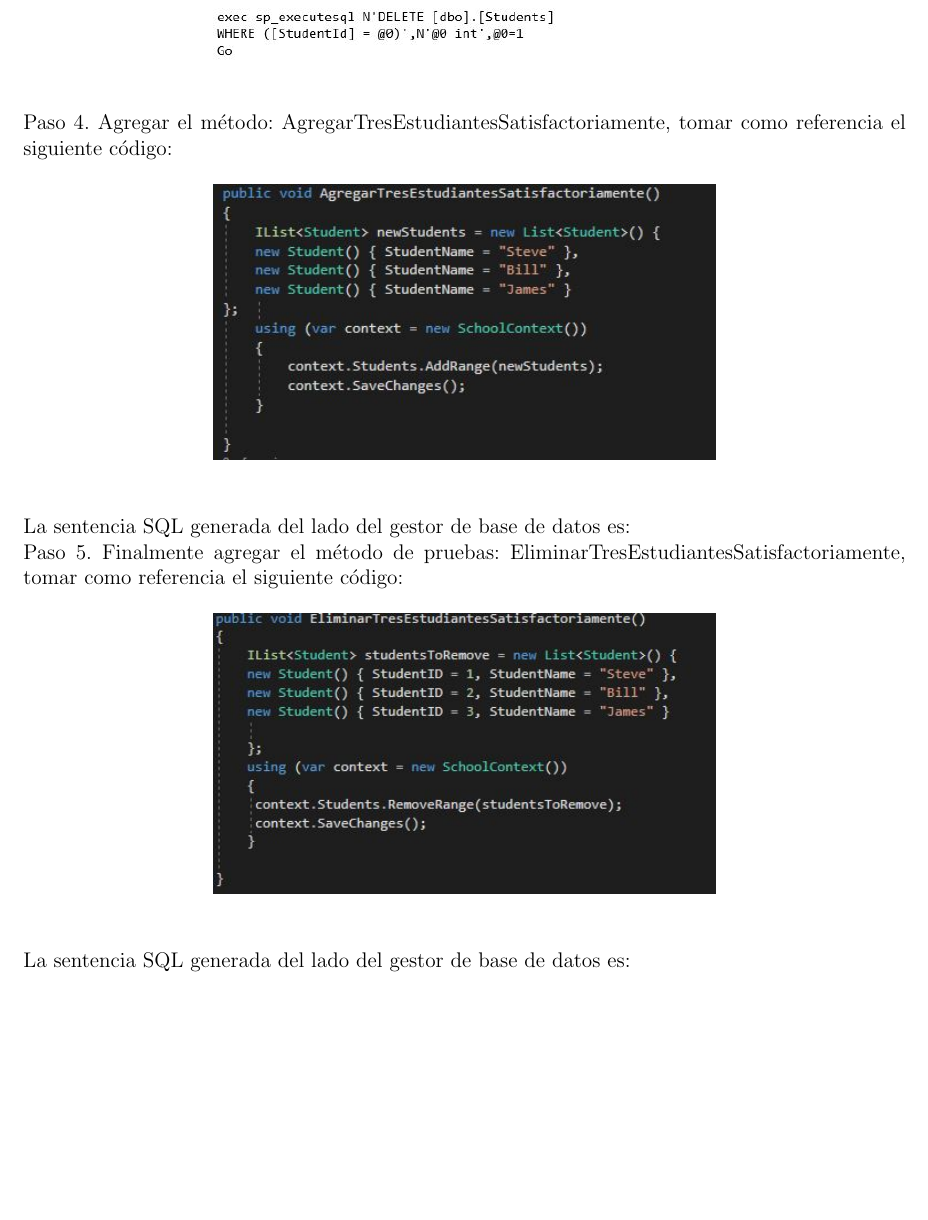
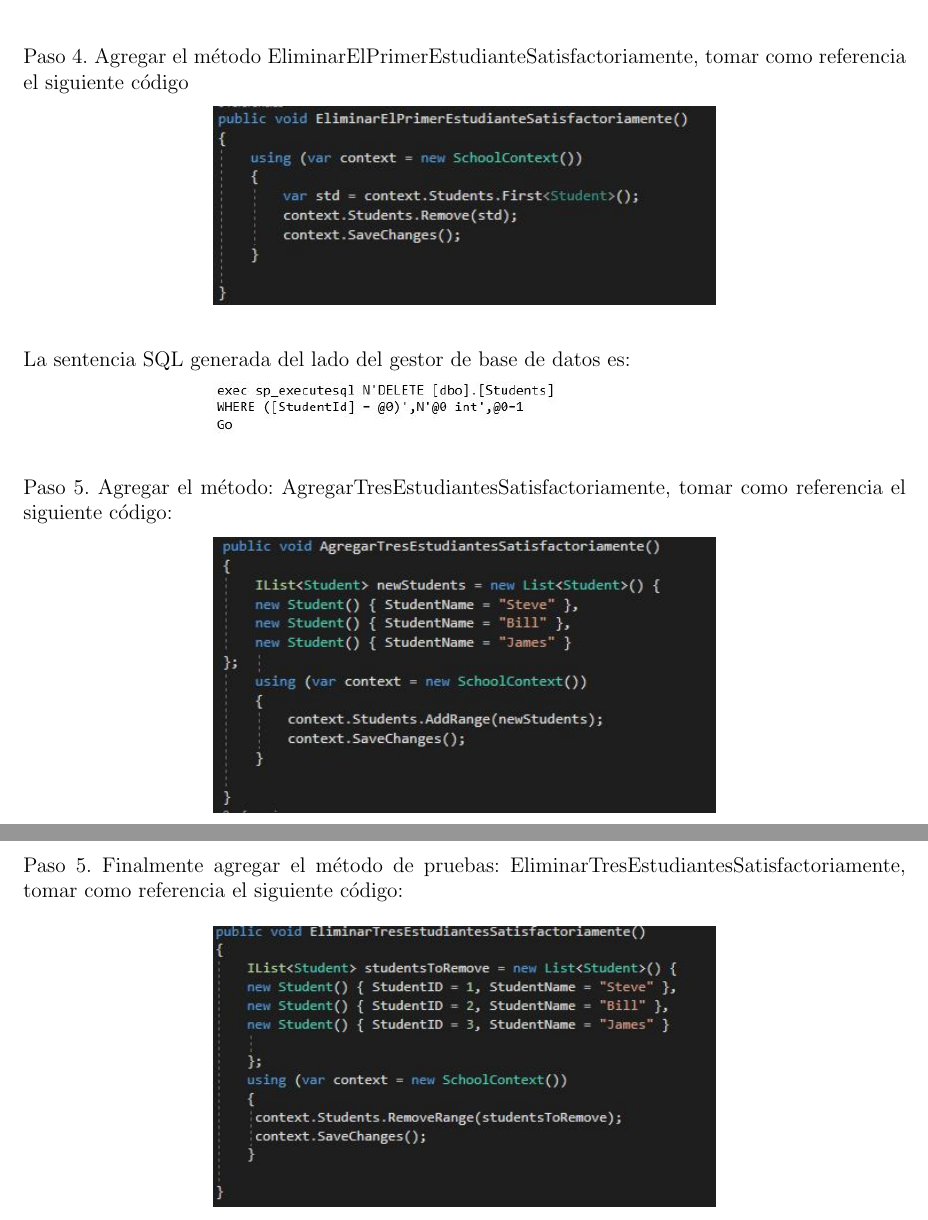
Before and after one commit to MarkoRivas20/Informe-Sesi-n-de-Laboratorio-N-02, a LaTeX document (Trabajo_Grupal.tex, which reads Secciones/Actividad02.tex): part of page 8 of 8 before the commit and two parts of pages 8 and 9 of 9 after it, the two joined at a grey line, cut so that both start at the same text, the shorter picture padded with empty space. Compiled offline with pdfLaTeX.

Commit message:
informe 2

```diff
--- a/Secciones/Actividad02.tex
+++ b/Secciones/Actividad02.tex
@@ -19,3 +27,8 @@ Paso 3. Agregar el método EliminarElPrimerEstudianteSatisfactoriamente, tomar c
+\begin{center}
+	\includegraphics[width=10cm]{./Imagenes/U1-6}
+	\end{center}
+\textbf{}\\
+Paso 4. Agregar el método EliminarElPrimerEstudianteSatisfactoriamente, tomar como referencia el siguiente
 código
 
 \begin{center}
@@ -27,13 +40,12 @@ La sentencia SQL generada del lado del gestor de base de datos es:
 	\includegraphics[width=10cm]{./Imagenes/U2-2}
 	\end{center}
 \textbf{}\\
-Paso 4. Agregar el método: AgregarTresEstudiantesSatisfactoriamente, tomar como referencia el siguiente código:
+Paso 5. Agregar el método: AgregarTresEstudiantesSatisfactoriamente, tomar como referencia el siguiente código:
 
 \begin{center}
 	\includegraphics[width=10cm]{./Imagenes/Captura11}
 	\end{center}
-\textbf{}\\
-La sentencia SQL generada del lado del gestor de base de datos es:
+
 \textbf{}\\
 Paso 5. Finalmente agregar el método de pruebas: EliminarTresEstudiantesSatisfactoriamente, tomar como
 referencia el siguiente código:
@@ -42,4 +54,3 @@ referencia el siguiente código:
 	\includegraphics[width=10cm]{./Imagenes/Captura12}
 	\end{center}
 \textbf{}\\
-La sentencia SQL generada del lado del gestor de base de datos es:
```
Also changed, not shown: Imagenes/Captura13.JPG (added), Imagenes/U1-6.JPG (added), Imagenes/U1-7.JPG (added), Trabajo_Grupal.pdf, Secciones/Actividad02.tex (10 more changed lines), 2 other files.
